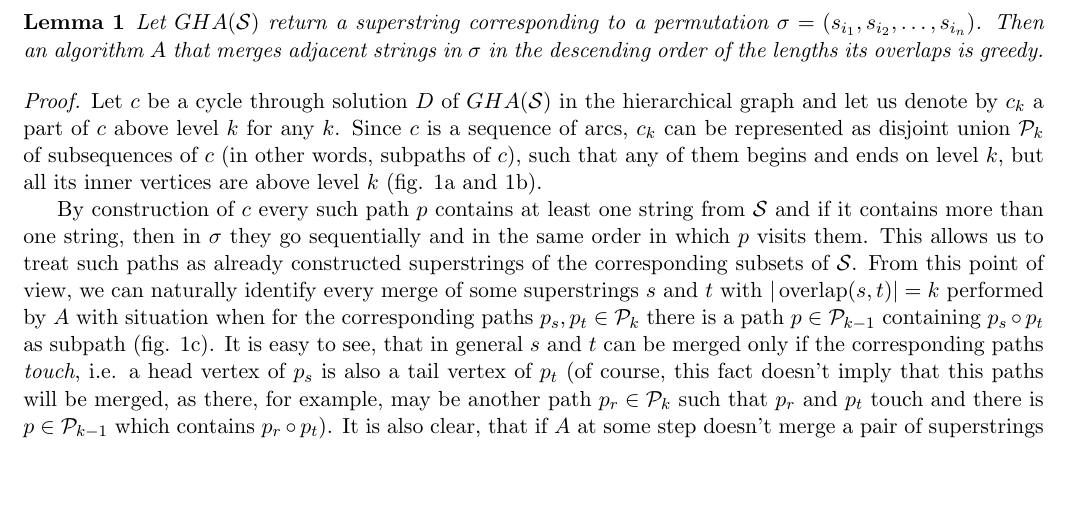
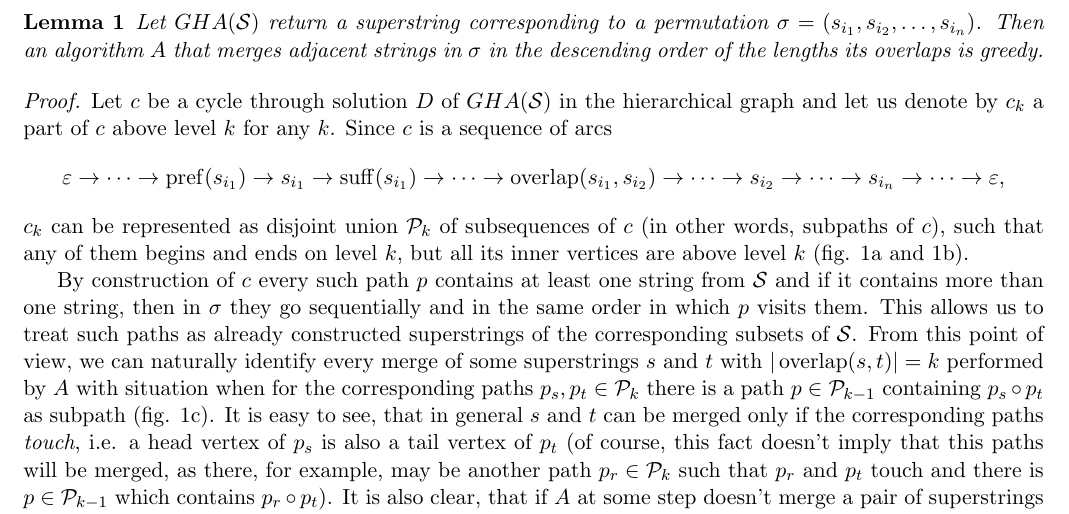
Before and after one commit to alexanderskulikov/greedy-superstring-conjecture, a LaTeX document (paper/gha_is_greedy.tex): part of the page, cut so that both start at the same text, the shorter picture padded with empty space. Compiled offline with pdfLaTeX.

Commit message:
added some explanations

```diff
--- a/paper/gha_is_greedy.tex
+++ b/paper/gha_is_greedy.tex
@@ -22,7 +22,11 @@
 	\begin{lem}
 		Let $GHA(\mathcal{S})$ return a superstring corresponding to a permutation $\sigma = (s_{i_1}, s_{i_2}, \dots, s_{i_n})$. Then an algorithm $A$ that merges adjacent strings in $\sigma$ in the descending order of the lengths its overlaps is greedy.
 	\end{lem}
-	{\em Proof.} Let $c$ be a cycle through solution $D$ of $GHA(\mathcal{S})$ in the hierarchical graph and let us denote by $c_k$ a part of $c$ above level $k$ for any $k$. Since $c$ is a sequence of arcs, $c_k$ can be represented as disjoint union $\mathcal{P}_k$ of subsequences of $c$ (in other words, subpaths of $c$), such that any of them begins and ends on level $k$, but all its inner vertices are above level $k$ (fig. \ref{fig:1a} and \ref{fig:1b}).
+	{\em Proof.} Let $c$ be a cycle through solution $D$ of $GHA(\mathcal{S})$ in the hierarchical graph and let us denote by $c_k$ a part of $c$ above level $k$ for any $k$. Since $c$ is a sequence of arcs
+	\begin{gather*}
+		\varepsilon \to \dots \to \pref(s_{i_1}) \to s_{i_1} \to \suff(s_{i_1}) \to \dots \to \overlap(s_{i_1}, s_{i_2}) \to \dots \to s_{i_2} \to \dots \to s_{i_n} \to \dots \to \varepsilon,
+	\end{gather*}
+	$c_k$ can be represented as disjoint union $\mathcal{P}_k$ of subsequences of $c$ (in other words, subpaths of $c$), such that any of them begins and ends on level $k$, but all its inner vertices are above level $k$ (fig. \ref{fig:1a} and \ref{fig:1b}).
 
 	By construction of $c$ every such path $p$ contains at least one string from $\mathcal{S}$ and if it contains more than one string, then in $\sigma$ they go sequentially and in the same order in which $p$ visits them. This allows us to treat such paths as already constructed superstrings of the corresponding subsets of $\mathcal{S}$. From this point of view, we can naturally identify every merge of  some superstrings $s$ and $t$ with $|\overlap(s,t)| = k$ performed by $A$ with situation when for the corresponding paths $p_s, p_t \in \mathcal{P}_k$ there is a path $p \in \mathcal{P}_{k-1}$ containing $p_s \circ p_t$ as subpath (fig. \ref{fig:1c}). It is easy to see, that in general $s$ and $t$ can be merged only if the corresponding paths {\em touch}, i.e. a head vertex of $p_s$ is also a tail vertex of  $p_t$ (of course, this fact doesn't imply that this paths will be merged, as there, for example, may be another path $p_r \in \mathcal{P}_k$ such that $p_r$ and $p_t$ touch and there is $p \in \mathcal{P}_{k-1}$ which contains $p_r \circ p_t$). It is also clear, that if $A$ at some step doesn't merge a pair of superstrings $s, t$ with strictly maximal overlap of the length~$k$, then corresponding paths $p_s, p_t \in \mathcal{P}_k$ touch at some vertex $v$, but there are paths $p'_s, p'_t \in \mathcal{P}_{k-1}$ such that $p'_s$ ends with $p_s \circ (v, \suff(v))$ and $p'_t$ starts with $(\pref(v), v) \circ p_t$. In other words, $p_s$ isn't merged with any other path with start in $v$, $p_t$ isn't merged with any other path with end in $v$ and both are contained in the different paths in $\mathcal{P}_{k-1}$.
 
```
